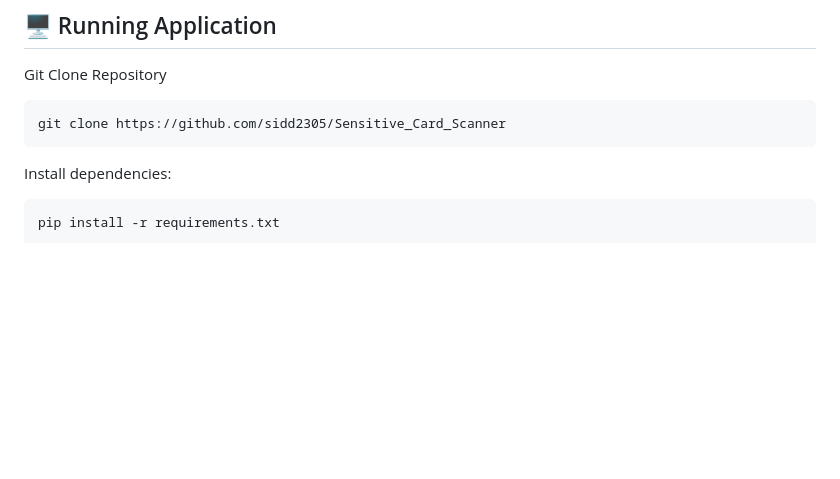
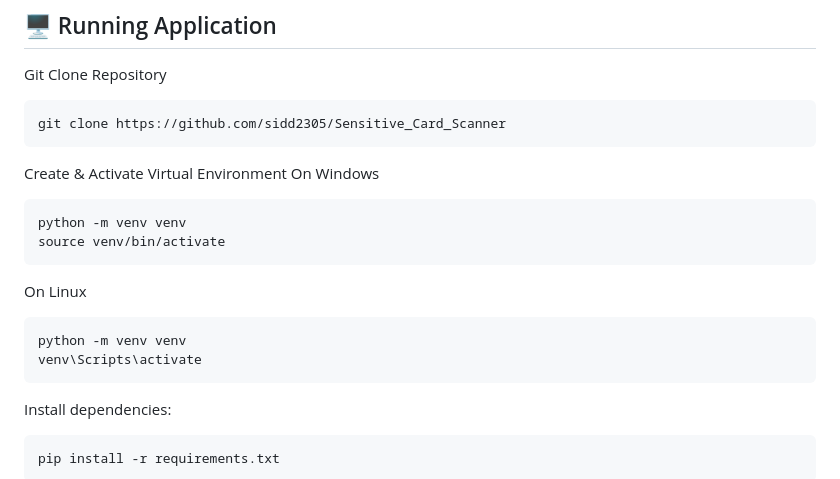
Before and after one commit to sidd2305/Sensitive_Card_Scanner, a Markdown page: README.md, the part around the change. Rendered like a GitHub page; blank space fills up the shorter version.

````diff
--- a/README.md
+++ b/README.md
@@ -101,7 +101,17 @@ Git Clone Repository
 ```bash
 git clone https://github.com/sidd2305/Sensitive_Card_Scanner
 ```
-
+Create & Activate Virtual Environment
+On Windows
+```bash
+python -m venv venv
+source venv/bin/activate
+```
+On Linux
+```bash
+python -m venv venv
+venv\Scripts\activate
+```
 Install dependencies:
 ```bash
 pip install -r requirements.txt
````
